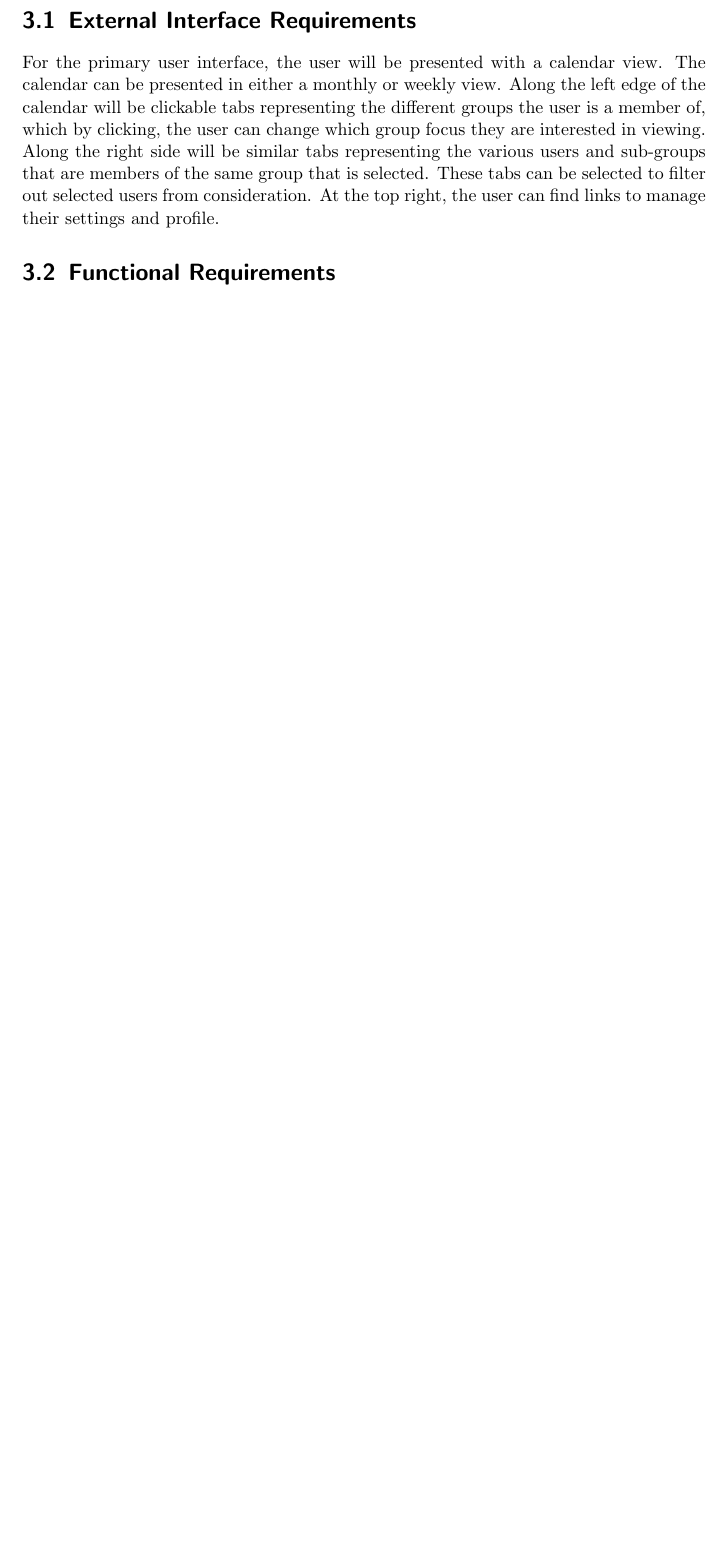
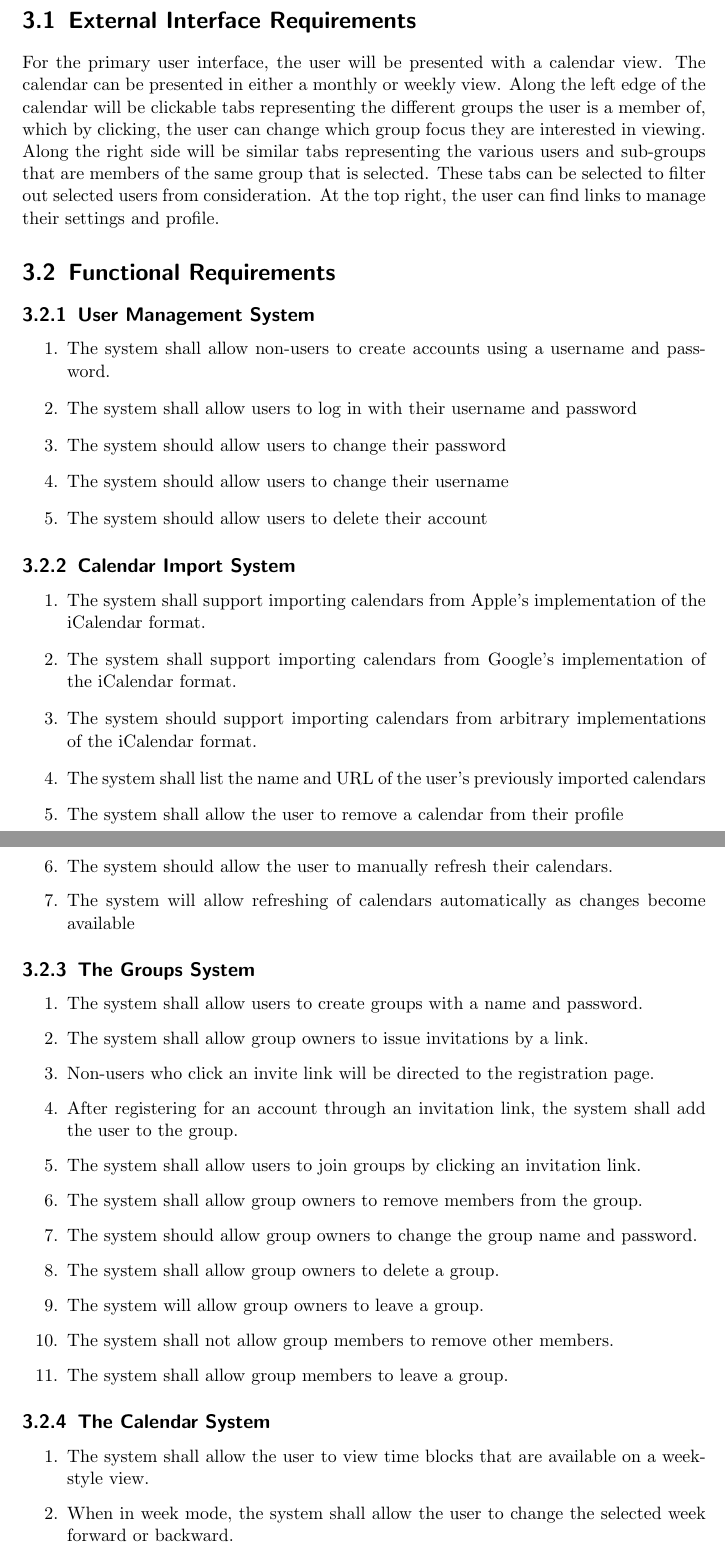
Before and after one commit to javb99/cs320-project, a LaTeX document (documentation/srs.tex): part of page 10 of 12 before the commit and two parts of pages 10 and 11 of 14 after it, the two joined at a grey line, cut so that both start at the same text, the shorter picture padded with empty space. Compiled offline with pdfLaTeX.

Commit message:
Add functional requirements

```diff
--- a/documentation/srs.tex
+++ b/documentation/srs.tex
@@ -236,4 +236,47 @@ representing the various users and sub-groups that are members of the same
 group that is selected. These tabs can be selected to filter out selected users
 from consideration. At the top right, the user can find links to manage their
 settings and profile.
+
+
 \section{Functional Requirements}
+
+\subsection{User Management System}
+    \begin{enumerate}
+    \item The system shall allow non-users to create accounts using a username and password.
+    \item The system shall allow users to log in with their username and password
+    \item The system should allow users to change their password
+    \item The system should allow users to change their username
+    \item The system should allow users to delete their account
+    \end{enumerate}
+
+\subsection{Calendar Import System}
+    \begin{enumerate}
+    \item The system shall support importing calendars from Apple’s implementation of the iCalendar format.
+    \item The system shall support importing calendars from Google’s implementation of the iCalendar format.
+    \item The system should support importing calendars from arbitrary implementations of the iCalendar format.
+    \item The system shall list the name and URL of the user’s previously imported calendars
+    \item The system shall allow the user to remove a calendar from their profile
+    \item The system should allow the user to manually refresh their calendars.
+    \item The system will allow refreshing of calendars automatically as changes become available
+    \end{enumerate}
+
+\subsection{The Groups System}
+    \begin{enumerate}
+    \item The system shall allow users to create groups with a name and password.
+    \item The system shall allow group owners to issue invitations by a link.
+    \item Non-users who click an invite link will be directed to the registration page.
+    \item After registering for an account through an invitation link, the system shall add the user to the group.
+    \item The system shall allow users to join groups by clicking an invitation link.
+    \item The system shall allow group owners to remove members from the group.
+    \item The system should allow group owners to change the group name and password.
+    \item The system shall allow group owners to delete a group.
+    \item The system will allow group owners to leave a group.
+    \item The system shall not allow group members to remove other members.
+    \item The system shall allow group members to leave a group.
+    \end{enumerate}
+
+\subsection{The Calendar System}
+    \begin{enumerate}
+    \item The system shall allow the user to view time blocks that are available on a week-style view.
+    \item When in week mode, the system shall allow the user to change the selected week forward or backward.
+    \item The system shall allow the user to view time blocks that are available on a month-style view.
```
Also changed, not shown: documentation/srs.tex (6 more changed lines).
